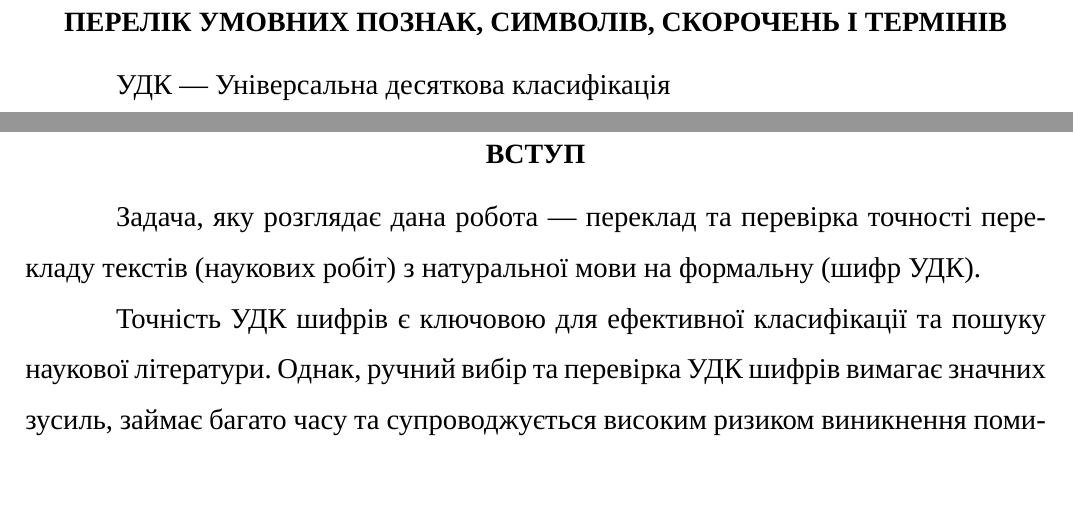
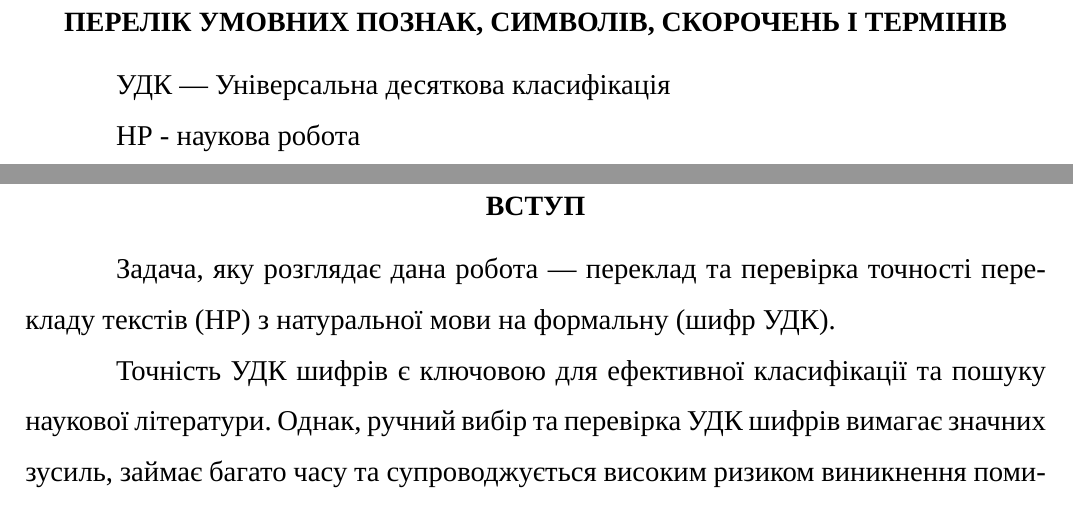
Before and after one commit to dazzlemon/diploma, a LaTeX document (doc/zapiska.tex): two parts of pages 5 and 6 of 16, joined at a grey line, cut so that both start at the same text. Compiled offline with XeLaTeX; a missing font is replaced by an installed copy or a similar font.

Commit message:
another abbreviation

```diff
--- a/doc/zapiska.tex
+++ b/doc/zapiska.tex
@@ -68,11 +68,13 @@
 \unnumberedSection{перелік умовних познак, символів, скорочень і термінів}
 УДК --- Універсальна десяткова класифікація
 
+НР - наукова робота
+
 % ommited because it's only used for groupping
 % основну частину:
   \unnumberedSection{вступ}
   Задача, яку розглядає дана робота ---
-  переклад та перевірка точності перекладу текстів (наукових робіт)
+  переклад та перевірка точності перекладу текстів (НР)
   з натуральної мови на формальну (шифр УДК).
 
   Точність УДК шифрів є ключовою для ефективної класифікації
```
Also changed, not shown: doc/zapiska.tex (2 more changed lines), 1 other file.
